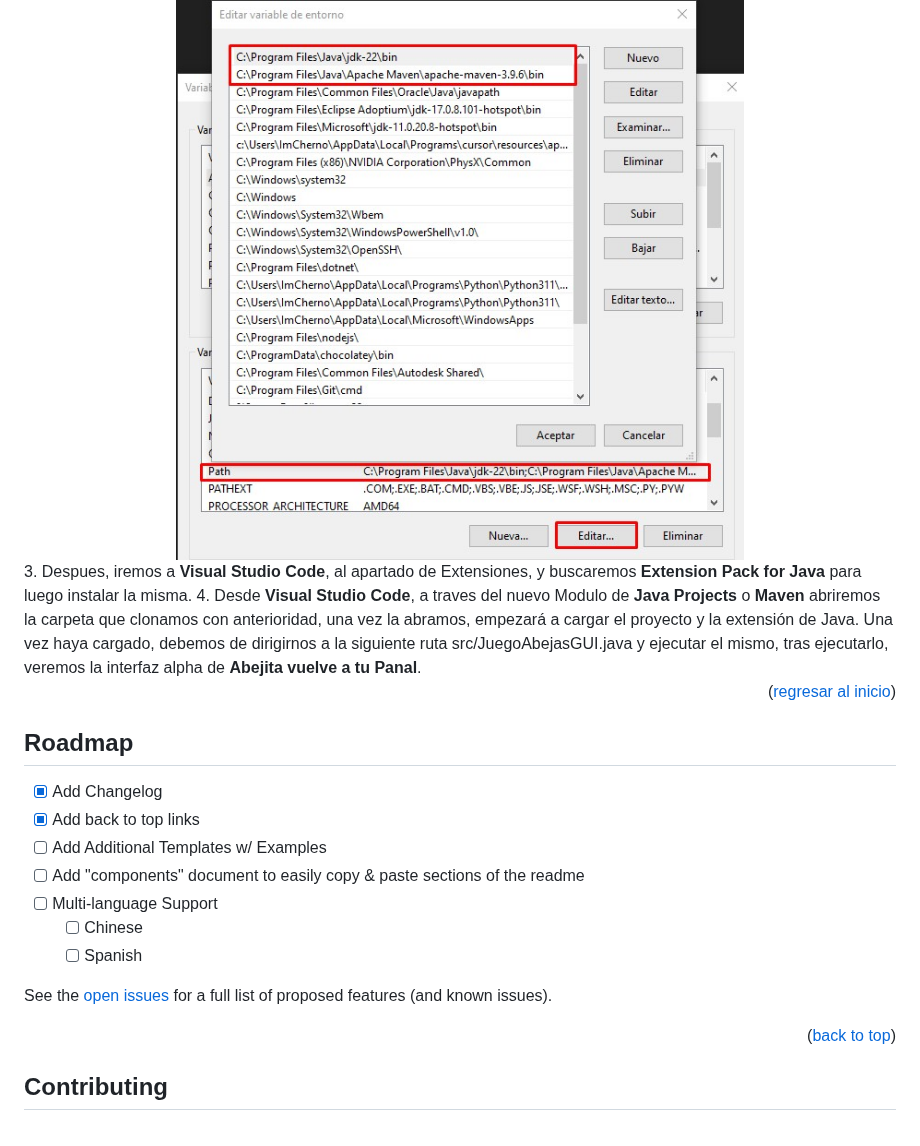
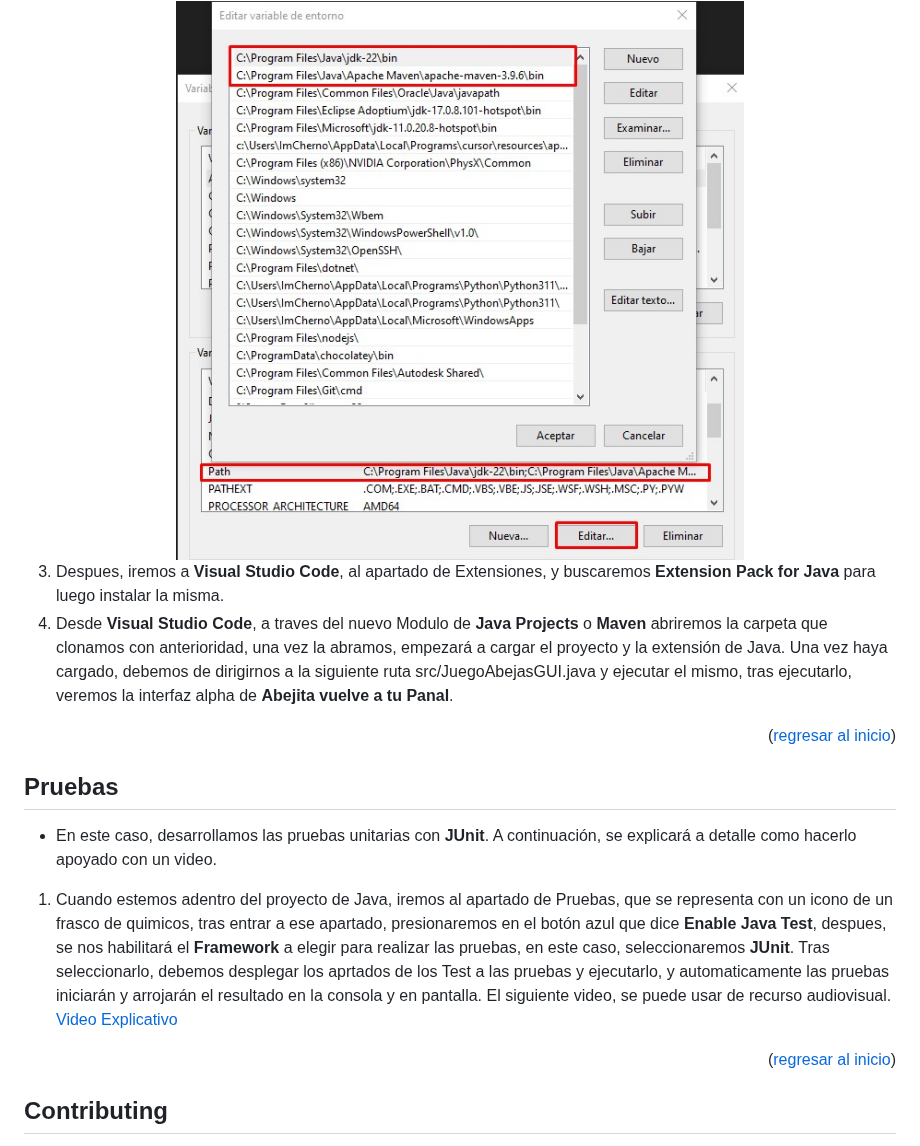
Before and after one commit to CruzAngell/BeeGame, a Markdown page: README.md, the part around one of its changes. Rendered like a GitHub page.

```diff
--- a/README.md
+++ b/README.md
@@ -100,6 +103,7 @@ A continuación nombraremos el paso a paso para realizar la instalación y confi
 <div align="center">
   <img src="https://github.com/CruzAngell/BeeGame/blob/main/src/doc/img/Explicacion-Path.jpg" alt="Imagen Alusiva">
 </div>
+
 3. Despues, iremos a <strong>Visual Studio Code</strong>, al apartado de Extensiones, y buscaremos <strong>Extension Pack for Java</strong> para luego instalar la misma.
 4. Desde <strong>Visual Studio Code</strong>, a traves del nuevo Modulo de <strong>Java Projects</strong> o <strong>Maven</strong> abriremos la carpeta que clonamos con anterioridad, una vez la abramos, empezará a cargar el proyecto y la extensión de Java. Una vez haya cargado, debemos de dirigirnos a la siguiente ruta src/JuegoAbejasGUI.java y ejecutar el mismo, tras ejecutarlo, veremos la interfaz alpha de <strong>Abejita vuelve a tu Panal</strong>.
 
@@ -107,20 +111,14 @@ A continuación nombraremos el paso a paso para realizar la instalación y confi
 
 
 
-<!-- ROADMAP -->
-## Roadmap
+<!-- Explicación de las pruebas Unitarias y Documentación HTML -->
+## Pruebas
 
-- [x] Add Changelog
-- [x] Add back to top links
-- [ ] Add Additional Templates w/ Examples
-- [ ] Add "components" document to easily copy & paste sections of the readme
-- [ ] Multi-language Support
-    - [ ] Chinese
-    - [ ] Spanish
+* En este caso, desarrollamos las pruebas unitarias con <strong>JUnit</strong>. A continuación, se explicará a detalle como hacerlo apoyado con un video.
+1. Cuando estemos adentro del proyecto de Java, iremos al apartado de Pruebas, que se representa con un icono de un frasco de quimicos, tras entrar a ese apartado, presionaremos en el botón azul que dice <strong>Enable Java Test</strong>, despues, se nos habilitará el <strong>Framework</strong> a elegir para realizar las pruebas, en este caso, seleccionaremos <strong>JUnit</strong>. Tras seleccionarlo, debemos desplegar los aprtados de los Test a las pruebas y ejecutarlo, y automaticamente las pruebas iniciarán y arrojarán el resultado en la consola y en pantalla.
+El siguiente video, se puede usar de recurso audiovisual. <a href="https://www.youtube.com/watch?v=q35b9pjX_j8">Video Explicativo</a>
 
-See the [open issues](https://github.com/othneildrew/Best-README-Template/issues) for a full list of proposed features (and known issues).
-
-<p align="right">(<a href="#readme-top">back to top</a>)</p>
+<p align="right">(<a href="#readme-top">regresar al inicio</a>)</p>
 
 
 
```
Also changed, not shown: other parts of README.md (+3 -0 lines).
